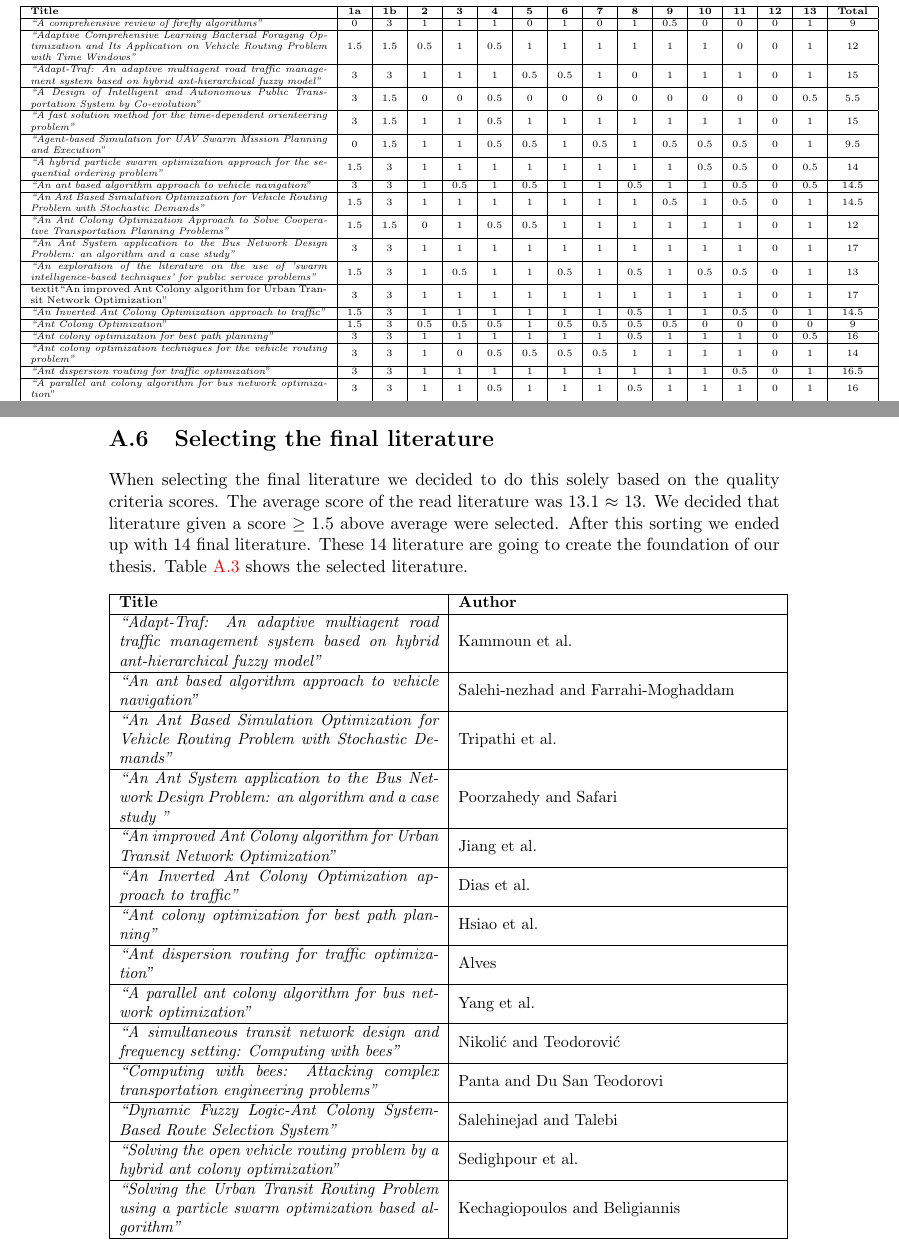
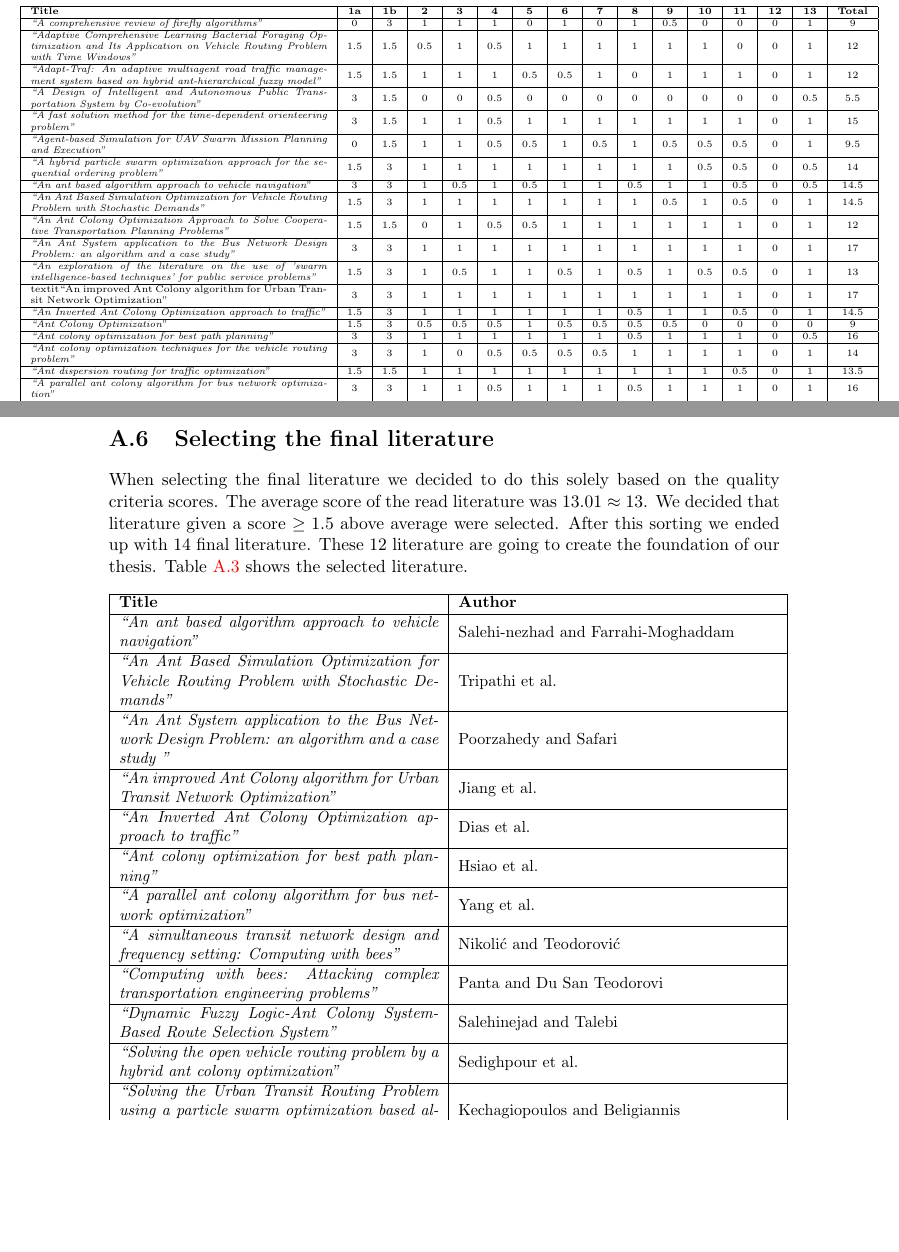
Before and after one commit to hanngu/msc-documentation, a LaTeX thesis (thesis/Report.tex, which reads thesis/appendices/protocol/finalprotocol.tex): two parts of pages 29 and 30 of 37, joined at a grey line, cut so that both start at the same text, the shorter picture padded with empty space. Compiled offline with pdfLaTeX.

Commit message:
removed the two bad papers that were originally chosen

```diff
--- a/thesis/appendices/protocol/finalprotocol.tex
+++ b/thesis/appendices/protocol/finalprotocol.tex
@@ -125,7 +125,7 @@ Point 1-13 was given a score, with the granularity of 0 (no), $\frac{1}{2}$ (par
         \textbf{Title} & \textbf{1a} & \textbf{1b} & \textbf{2} & \textbf{3} & \textbf{4} & \textbf{5} & \textbf{6} & \textbf{7} & \textbf{8} & \textbf{9} & \textbf{10} & \textbf{11} & \textbf{12} & \textbf{13} & \textbf{Total} \\ \hline
         \textit{``A comprehensive review of firefly algorithms''}&0&3&1&1&1&0&1&0&1&0.5&0&0&0&1&9 \\ \hline
         \textit{``Adaptive Comprehensive Learning Bacterial Foraging Optimization and Its Application on Vehicle Routing Problem with Time Windows''}&1.5&1.5&0.5&1&0.5&1&1&1&1&1&1&0&0&1&12 \\ \hline
-        \textit{``Adapt-Traf: An adaptive multiagent road traffic management system based on hybrid ant-hierarchical fuzzy model''}&3&3&1&1&1&0.5&0.5&1&0&1&1&1&0&1&15 \\ \hline
+        \textit{``Adapt-Traf: An adaptive multiagent road traffic management system based on hybrid ant-hierarchical fuzzy model''}&1.5&1.5&1&1&1&0.5&0.5&1&0&1&1&1&0&1&12 \\ \hline
         \textit{``A Design of Intelligent and Autonomous Public Transportation System by Co-evolution''}&3&1.5&0&0&0.5&0&0&0&0&0&0&0&0&0.5&5.5 \\ \hline
         \textit{``A fast solution method for the time-dependent orienteering problem''}&3&1.5&1&1&0.5&1&1&1&1&1&1&1&0&1&15  \\ \hline
         \textit{``Agent-based Simulation for UAV Swarm Mission Planning and Execution''}&0&1.5&1&1&0.5&0.5&1&0.5&1&0.5&0.5&0.5&0&1&9.5 \\ \hline
@@ -140,7 +140,7 @@ Point 1-13 was given a score, with the granularity of 0 (no), $\frac{1}{2}$ (par
         \textit{``Ant Colony Optimization''} &1.5&3&0.5&0.5&0.5&1&0.5&0.5&0.5&0.5&0&0&0&0&9 \\ \hline
         \textit{``Ant colony optimization for best path planning''}&3&3&1&1&1&1&1&1&0.5&1&1&1&0&0.5&16 \\ \hline
         \textit{``Ant colony optimization techniques for the vehicle routing problem''}&3&3&1&0&0.5&0.5&0.5&0.5&1&1&1&1&0&1&14 \\ \hline
-        \textit{``Ant dispersion routing for traffic optimization''}&3&3&1&1&1&1&1&1&1&1&1&0.5&0&1&16.5 \\ \hline
+        \textit{``Ant dispersion routing for traffic optimization''}&1.5&1.5&1&1&1&1&1&1&1&1&1&0.5&0&1&13.5 \\ \hline
         \textit{``A parallel ant colony algorithm for bus network optimization''}&3&3&1&1&0.5&1&1&1&0.5&1&1&1&0&1&16 \\ \hline
         \textit{``A review of ant algorithms''}&1.5&3&0.5&1&0.5&1&1&1&1&1&1&0.5&0&1&14 \\ \hline
         \textit{``A simultaneous transit network design and frequency setting: Computing with bees''} &3&3&1&1&1&1&1&1&1&1&1&1&0&1&17 \\ \hline
@@ -172,7 +172,7 @@ Point 1-13 was given a score, with the granularity of 0 (no), $\frac{1}{2}$ (par
 \end{table}\hspace*{-2cm}
 
 \section{Selecting the final literature}
-When selecting the final literature we decided to do this solely based on the quality criteria scores. The average score of the read literature was 13.1 $\approx$ 13. We decided that literature given a score $\geq{1.5}$ above average were selected. After this sorting we ended up with 14 final literature. These 14 literature are going to create the foundation of our thesis. Table \ref{table:finalliterature} shows the selected literature.
+When selecting the final literature we decided to do this solely based on the quality criteria scores. The average score of the read literature was 13.01 $\approx$ 13. We decided that literature given a score $\geq{1.5}$ above average were selected. After this sorting we ended up with 14 final literature. These 12 literature are going to create the foundation of our thesis. Table \ref{table:finalliterature} shows the selected literature.
 
 \begin{table}[!htb]
     {
@@ -181,14 +181,12 @@ When selecting the final literature we decided to do this solely based on the qu
     \begin{tabular}[c]{| m{7cm} | m{7cm} |}
         \hline
         \textbf{Title} & \textbf{Author} \\ \hline
-        \textit{``Adapt-Traf: An adaptive multiagent road traffic management system based on hybrid ant-hierarchical fuzzy model''} & Kammoun et al. \\ \hline
         \textit{``An ant based algorithm approach to vehicle navigation''} & Salehi-nezhad and Farrahi-Moghaddam \\ \hline
         \textit{``An Ant Based Simulation Optimization for Vehicle Routing Problem with Stochastic Demands''} & Tripathi et al. \\ \hline
         \textit{``An Ant System application to the Bus Network Design Problem: an algorithm and a case study ''} & Poorzahedy and Safari \\ \hline
         \textit{``An improved Ant Colony algorithm for Urban Transit Network Optimization''} & Jiang et al. \\ \hline
         \textit{``An Inverted Ant Colony Optimization approach to traffic''} & Dias et al. \\ \hline
         \textit{``Ant colony optimization for best path planning''} & Hsiao et al. \\ \hline
-        \textit{``Ant dispersion routing for traffic optimization''} & Alves \\ \hline
         \textit{``A parallel ant colony algorithm for bus network optimization''} & Yang et al. \\ \hline
         \textit{``A simultaneous transit network design and frequency setting: Computing with bees''} & Nikolić and Teodorović \\ \hline
         \textit{``Computing with bees: Attacking complex transportation engineering problems''} & Panta and Du San Teodorovi \\ \hline
```
